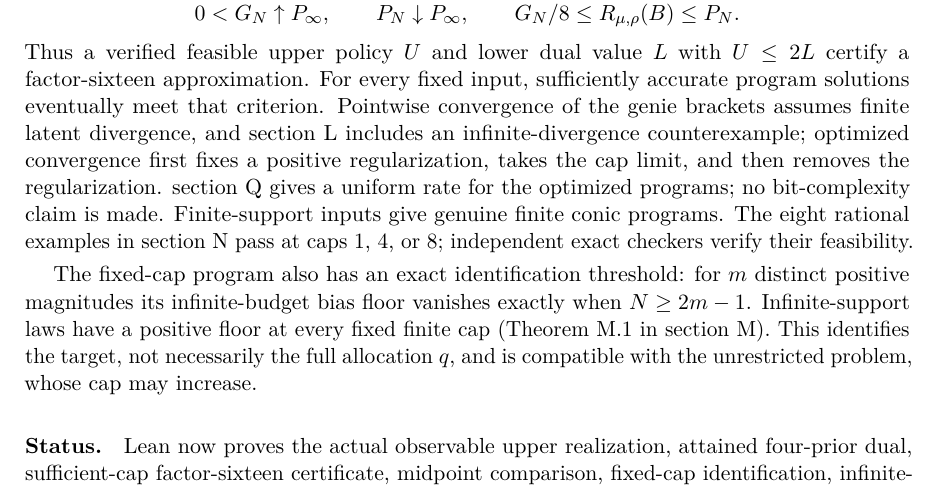
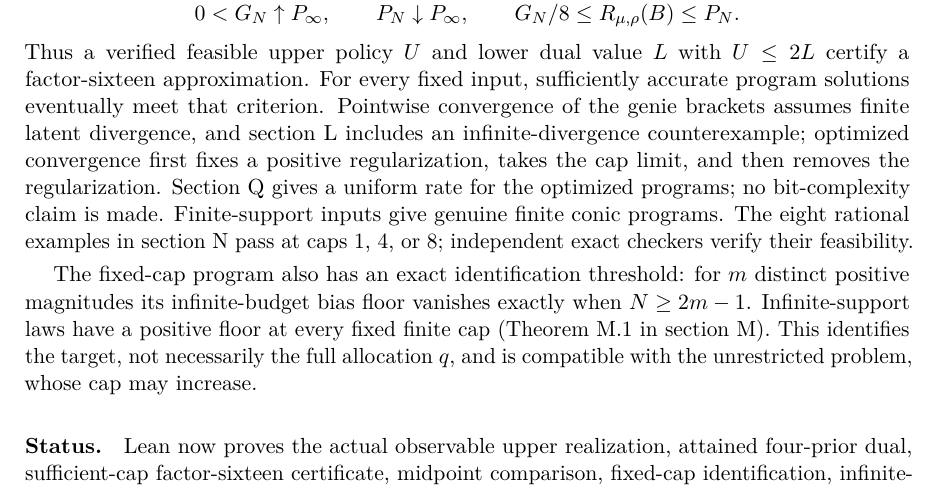
Before and after one commit to davidiach/adaptive-threshold-estimation, a LaTeX paper (paper/v6/main.tex, which reads paper/v6/certificates.tex): part of page 39 of 169, cut so that both start at the same text. Compiled offline with pdfLaTeX.

Commit message:
Capitalize a sentence-initial appendix reference in Section 15
The new sentence on the uniform cap rate began with \cref, which renders
in lower case ("appendix Q gives ..."); use \Cref. Found by the visual
inspection of the new build.

Co-Authored-By: Claude Opus 5.5 <noreply@anthropic.com>
Claude-Session: https://claude.ai/code/session_01MRoRhvuxQwMMNq5Tc2WiYd

```diff
--- a/paper/v6/certificates.tex
+++ b/paper/v6/certificates.tex
@@ -42,7 +42,7 @@ Pointwise convergence of the genie brackets assumes finite latent
 divergence, and \cref{sec:genie} includes an infinite-divergence
 counterexample; optimized convergence first fixes a positive
 regularization, takes the cap limit, and then removes the regularization.
-\cref{app:uniform-cap-rate} gives a uniform rate for the optimized programs; no bit-complexity claim is made.
+\Cref{app:uniform-cap-rate} gives a uniform rate for the optimized programs; no bit-complexity claim is made.
 Finite-support inputs give genuine finite conic programs.
 The eight rational examples in \cref{sec:computation} pass at caps
 $1$, $4$, or $8$; independent exact checkers verify their feasibility.
```
